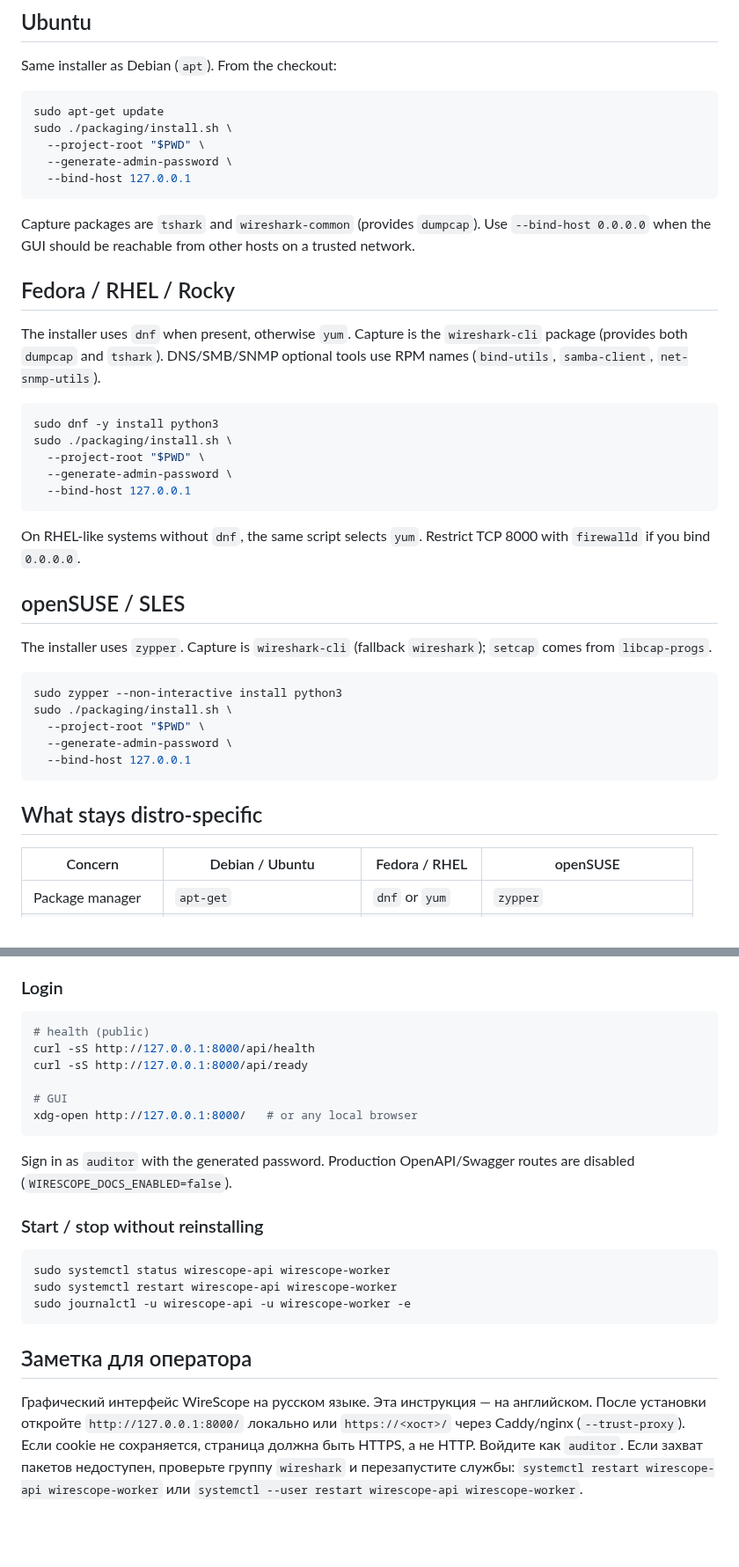
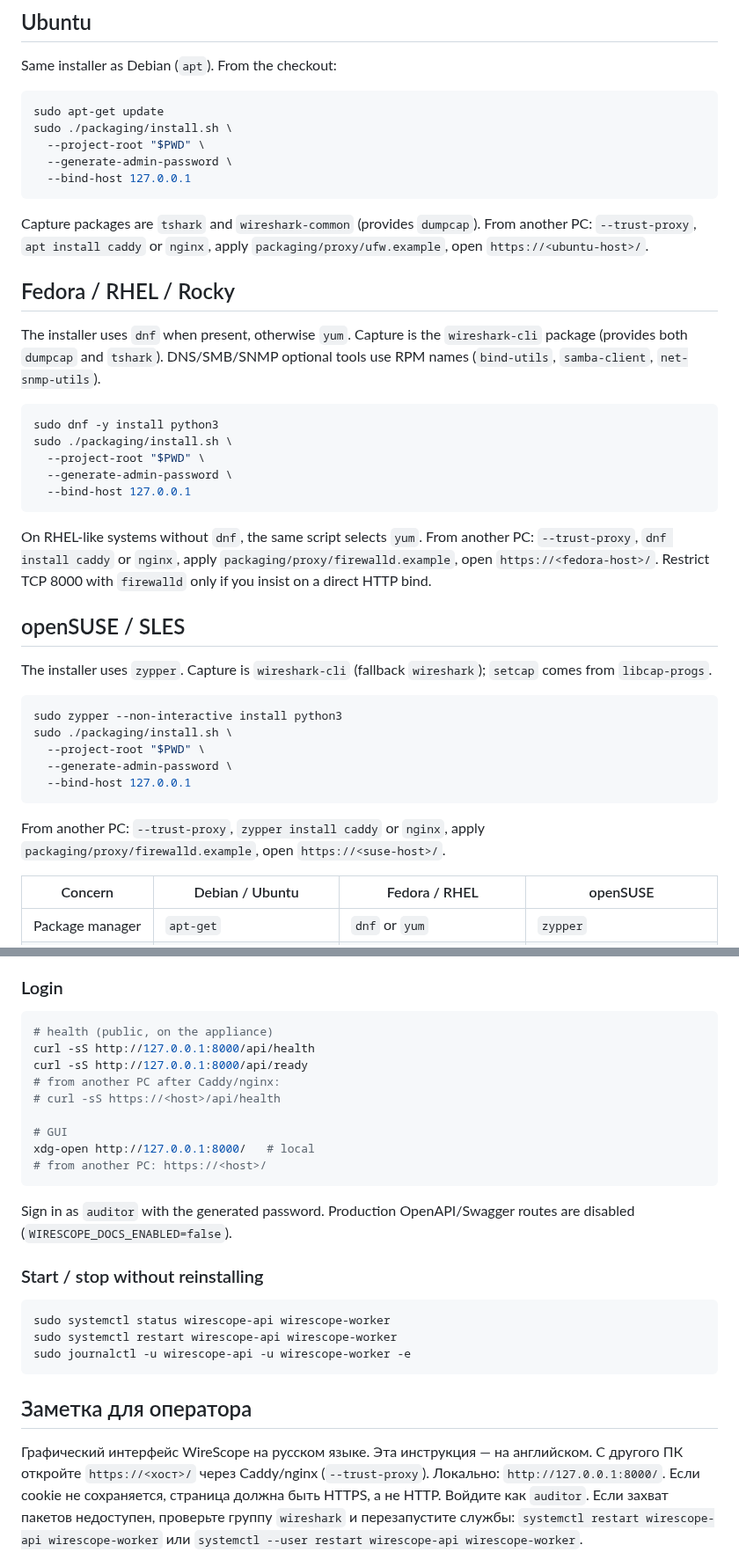
Before and after one commit to kmvkos/wirescope, a Markdown page: docs/INSTALLATION.md, 2 parts joined by grey strips. Shown at 88% size. Drawn GitHub-style; blank space fills up the shorter version.

````diff
--- a/docs/INSTALLATION.md
+++ b/docs/INSTALLATION.md
@@ -154,8 +161,8 @@ sudo ./packaging/install.sh \
 ```
 
 Capture packages are `tshark` and `wireshark-common` (provides `dumpcap`).
-Use `--bind-host 0.0.0.0` when the GUI should be reachable from other hosts
-on a trusted network.
+From another PC: `--trust-proxy`, `apt install caddy` or `nginx`, apply
+`packaging/proxy/ufw.example`, open `https://<ubuntu-host>/`.
 
 ## Fedora / RHEL / Rocky
 
@@ -171,8 +178,10 @@ sudo ./packaging/install.sh \
   --bind-host 127.0.0.1
 ```
 
-On RHEL-like systems without `dnf`, the same script selects `yum`. Restrict
-TCP 8000 with `firewalld` if you bind `0.0.0.0`.
+On RHEL-like systems without `dnf`, the same script selects `yum`. From
+another PC: `--trust-proxy`, `dnf install caddy` or `nginx`, apply
+`packaging/proxy/firewalld.example`, open `https://<fedora-host>/`. Restrict
+TCP 8000 with `firewalld` only if you insist on a direct HTTP bind.
 
 ## openSUSE / SLES
 
@@ -187,7 +196,8 @@ sudo ./packaging/install.sh \
   --bind-host 127.0.0.1
 ```
 
-## What stays distro-specific
+From another PC: `--trust-proxy`, `zypper install caddy` or `nginx`, apply
+`packaging/proxy/firewalld.example`, open `https://<suse-host>/`.
 
 | Concern | Debian / Ubuntu | Fedora / RHEL | openSUSE |
 | --- | --- | --- | --- |
@@ -223,12 +235,15 @@ The generated password is written to `/etc/wirescope/initial-admin.txt`
 ### Login
 
 ```bash
-# health (public)
+# health (public, on the appliance)
 curl -sS http://127.0.0.1:8000/api/health
 curl -sS http://127.0.0.1:8000/api/ready
+# from another PC after Caddy/nginx:
+# curl -sS https://<host>/api/health
 
 # GUI
-xdg-open http://127.0.0.1:8000/   # or any local browser
+xdg-open http://127.0.0.1:8000/   # local
+# from another PC: https://<host>/
 ```
 
 Sign in as `auditor` with the generated password. Production OpenAPI/Swagger
@@ -245,8 +260,8 @@ sudo journalctl -u wirescope-api -u wirescope-worker -e
 ## Заметка для оператора
 
 Графический интерфейс WireScope на русском языке. Эта инструкция — на
-английском. После установки откройте `http://127.0.0.1:8000/` локально или
-`https://<хост>/` через Caddy/nginx (`--trust-proxy`). Если cookie не
+английском. С другого ПК откройте `https://<хост>/` через Caddy/nginx
+(`--trust-proxy`). Локально: `http://127.0.0.1:8000/`. Если cookie не
 сохраняется, страница должна быть HTTPS, а не HTTP. Войдите как `auditor`.
 Если захват пакетов недоступен, проверьте группу `wireshark` и перезапустите
 службы: `systemctl restart wirescope-api wirescope-worker` или
````
Also changed, not shown: other parts of docs/INSTALLATION.md (+38 -29 lines), docs/RUNBOOK.md (+16 -6 lines), docs/SECURITY_MODEL.md (+4 -2 lines).
